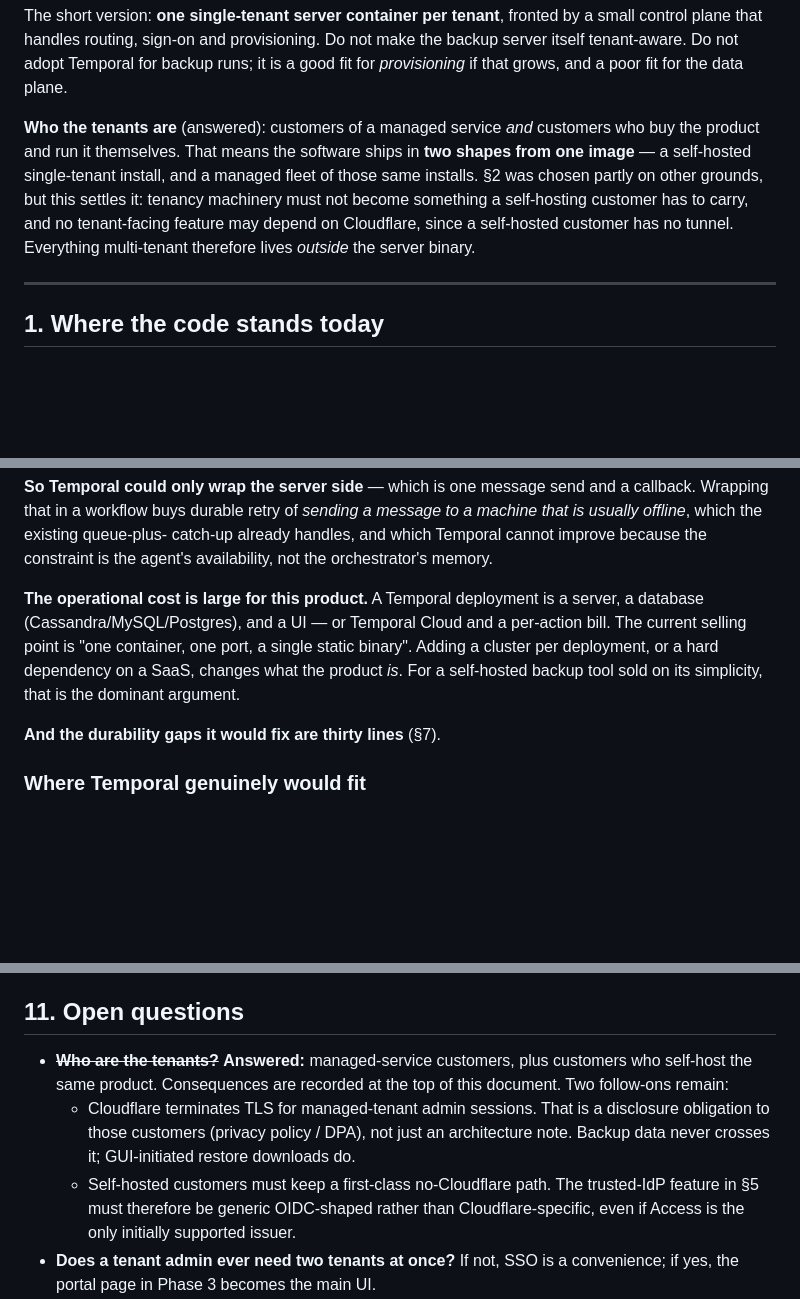
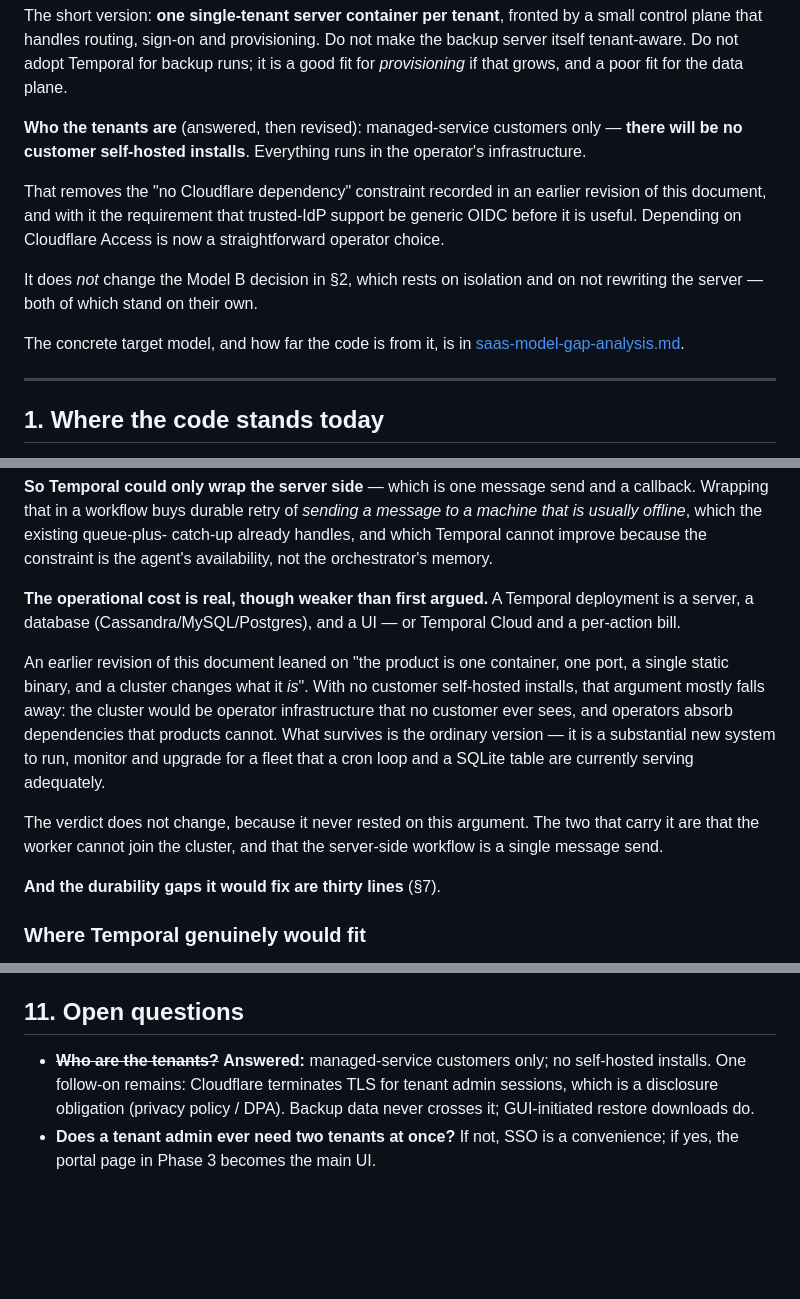
Before and after one commit to andycqos74/Claude-backup-, a Markdown page: docs/multi-tenant-design.md, 3 parts joined by grey strips. GitHub-like rendering; blank space fills up the shorter version.

```diff
--- a/docs/multi-tenant-design.md
+++ b/docs/multi-tenant-design.md
@@ -13,14 +13,20 @@ not make the backup server itself tenant-aware. Do not adopt Temporal for
 backup runs; it is a good fit for *provisioning* if that grows, and a poor
 fit for the data plane.
 
-**Who the tenants are** (answered): customers of a managed service *and*
-customers who buy the product and run it themselves. That means the software
-ships in **two shapes from one image** — a self-hosted single-tenant install,
-and a managed fleet of those same installs. §2 was chosen partly on other
-grounds, but this settles it: tenancy machinery must not become something a
-self-hosting customer has to carry, and no tenant-facing feature may depend
-on Cloudflare, since a self-hosted customer has no tunnel. Everything
-multi-tenant therefore lives *outside* the server binary.
+**Who the tenants are** (answered, then revised): managed-service customers
+only — **there will be no customer self-hosted installs**. Everything runs in
+the operator's infrastructure.
+
+That removes the "no Cloudflare dependency" constraint recorded in an earlier
+revision of this document, and with it the requirement that trusted-IdP
+support be generic OIDC before it is useful. Depending on Cloudflare Access
+is now a straightforward operator choice.
+
+It does *not* change the Model B decision in §2, which rests on isolation and
+on not rewriting the server — both of which stand on their own.
+
+The concrete target model, and how far the code is from it, is in
+[saas-model-gap-analysis.md](saas-model-gap-analysis.md).
 
 ---
 
@@ -406,12 +412,22 @@ message to a machine that is usually offline*, which the existing queue-plus-
 catch-up already handles, and which Temporal cannot improve because the
 constraint is the agent's availability, not the orchestrator's memory.
 
-**The operational cost is large for this product.** A Temporal deployment is
-a server, a database (Cassandra/MySQL/Postgres), and a UI — or Temporal Cloud
-and a per-action bill. The current selling point is "one container, one port,
-a single static binary". Adding a cluster per deployment, or a hard dependency
-on a SaaS, changes what the product *is*. For a self-hosted backup tool sold
-on its simplicity, that is the dominant argument.
+**The operational cost is real, though weaker than first argued.** A Temporal
+deployment is a server, a database (Cassandra/MySQL/Postgres), and a UI — or
+Temporal Cloud and a per-action bill.
+
+An earlier revision of this document leaned on "the product is one container,
+one port, a single static binary, and a cluster changes what it *is*". With
+no customer self-hosted installs, that argument mostly falls away: the
+cluster would be operator infrastructure that no customer ever sees, and
+operators absorb dependencies that products cannot. What survives is the
+ordinary version — it is a substantial new system to run, monitor and upgrade
+for a fleet that a cron loop and a SQLite table are currently serving
+adequately.
+
+The verdict does not change, because it never rested on this argument. The
+two that carry it are that the worker cannot join the cluster, and that the
+server-side workflow is a single message send.
 
 **And the durability gaps it would fix are thirty lines** (§7).
 
@@ -515,17 +531,11 @@ and `nginx -s reload` under live agent connections when a tenant is added.
 
 ## 11. Open questions
 
-- ~~**Who are the tenants?**~~ **Answered:** managed-service customers, plus
-  customers who self-host the same product. Consequences are recorded at the
-  top of this document. Two follow-ons remain:
-  - Cloudflare terminates TLS for managed-tenant admin sessions. That is a
-    disclosure obligation to those customers (privacy policy / DPA), not just
-    an architecture note. Backup data never crosses it; GUI-initiated restore
-    downloads do.
-  - Self-hosted customers must keep a first-class no-Cloudflare path. The
-    trusted-IdP feature in §5 must therefore be generic OIDC-shaped rather
-    than Cloudflare-specific, even if Access is the only initially supported
-    issuer.
+- ~~**Who are the tenants?**~~ **Answered:** managed-service customers only;
+  no self-hosted installs. One follow-on remains: Cloudflare terminates TLS
+  for tenant admin sessions, which is a disclosure obligation (privacy
+  policy / DPA). Backup data never crosses it; GUI-initiated restore
+  downloads do.
 - **Does a tenant admin ever need two tenants at once?** If not, SSO is a
   convenience; if yes, the portal page in Phase 3 becomes the main UI.
 - **Per-tenant storage backends** — is each tenant expected to bring their own
```
Also changed, not shown: README.md (+2 -0 lines), docs/saas-model-gap-analysis.md (added, +396 -0 lines).
